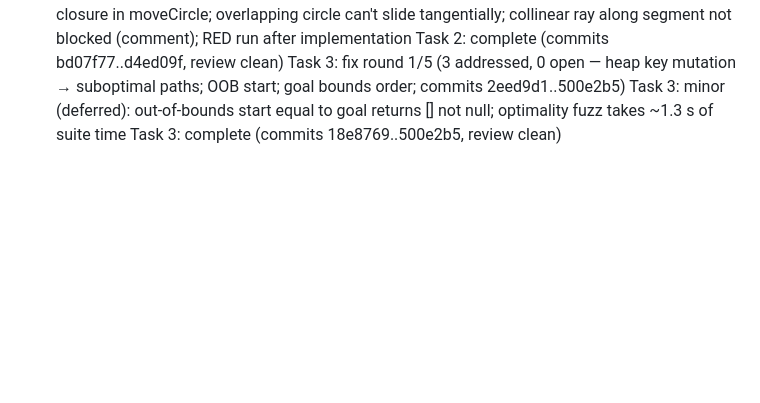
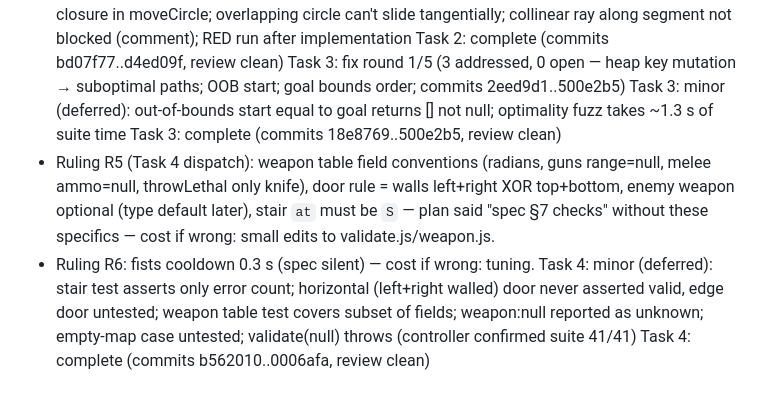
Before and after one commit to MaciejSulewski/hotline-warsaw, a Markdown page: docs/superpowers/progress.md, the part around the change. GitHub-like rendering; blank space fills up the shorter version.

Commit message:
docs: progress ledger after Task 4
Co-Authored-By: Claude Opus 5.5 <noreply@anthropic.com>

```diff
--- a/docs/superpowers/progress.md
+++ b/docs/superpowers/progress.md
@@ -53,3 +53,7 @@ Task 2: complete (commits bd07f77..d4ed09f, review clean)
 Task 3: fix round 1/5 (3 addressed, 0 open — heap key mutation → suboptimal paths; OOB start; goal bounds order; commits 2eed9d1..500e2b5)
 Task 3: minor (deferred): out-of-bounds start equal to goal returns [] not null; optimality fuzz takes ~1.3 s of suite time
 Task 3: complete (commits 18e8769..500e2b5, review clean)
+- Ruling R5 (Task 4 dispatch): weapon table field conventions (radians, guns range=null, melee ammo=null, throwLethal only knife), door rule = walls left+right XOR top+bottom, enemy weapon optional (type default later), stair `at` must be `S` — plan said "spec §7 checks" without these specifics — cost if wrong: small edits to validate.js/weapon.js.
+- Ruling R6: fists cooldown 0.3 s (spec silent) — cost if wrong: tuning.
+Task 4: minor (deferred): stair test asserts only error count; horizontal (left+right walled) door never asserted valid, edge door untested; weapon table test covers subset of fields; weapon:null reported as unknown; empty-map case untested; validate(null) throws (controller confirmed suite 41/41)
+Task 4: complete (commits b562010..0006afa, review clean)
```
